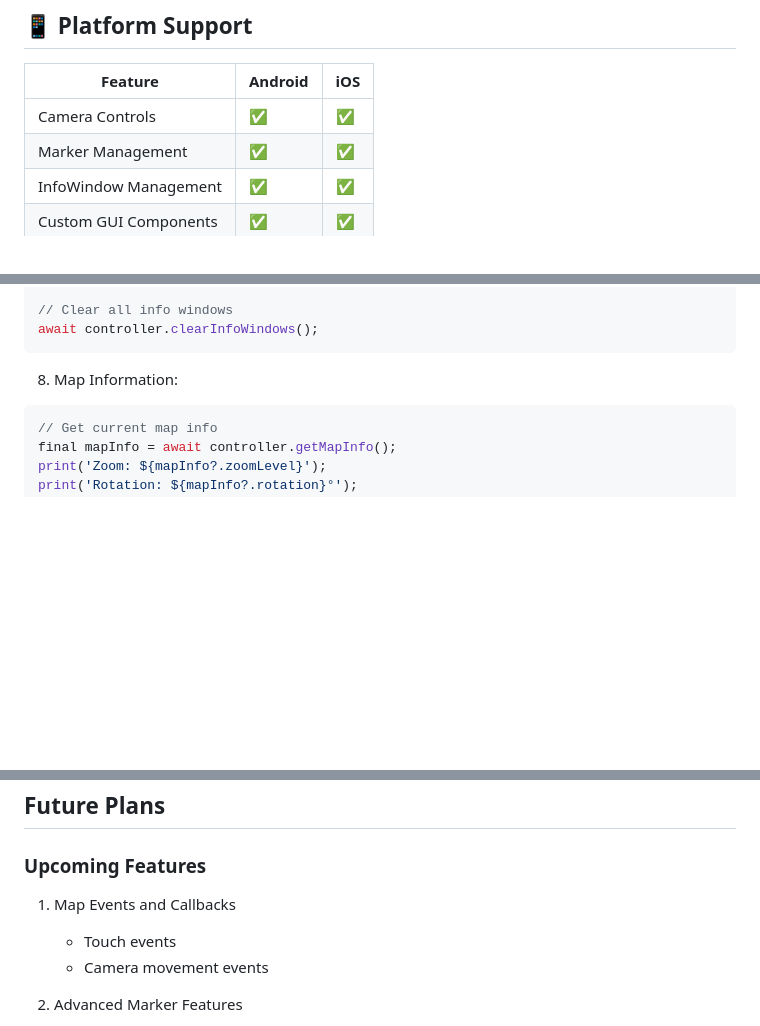
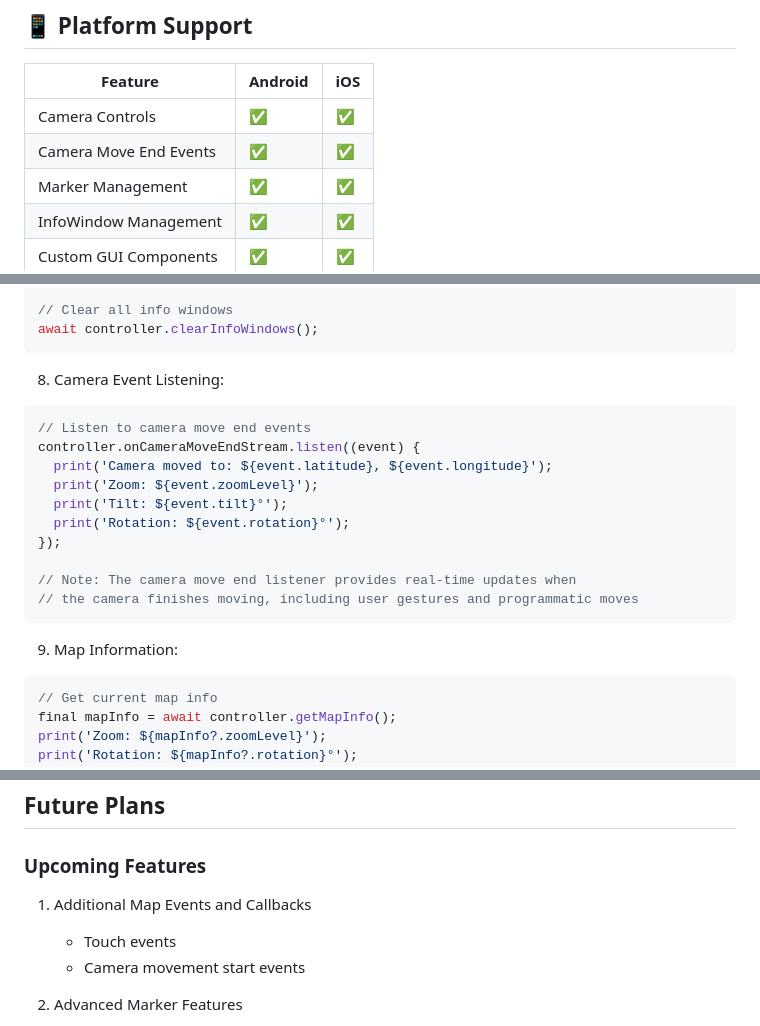
Before and after one commit to seunghwanly/kakao_maps_flutter, a Markdown page: README.md, 3 parts joined by grey strips. Drawn GitHub-style; blank space fills up the shorter version.

Commit message:
Docs: Update README and example to include Camera Move End Events
- Added documentation for Camera Move End Events, detailing real-time notifications upon camera movement completion.
- Updated example README to reflect new camera event features, including listener toggle functionality and event data display.
- Enhanced feature list in both README files to highlight the addition of camera event listening capabilities.

````diff
--- a/README.md
+++ b/README.md
@@ -10,6 +10,7 @@ A Flutter plugin for integrating Kakao Maps SDK v2, providing a native map exper
 | Feature | Android | iOS |
 |---------|---------|-----|
 | Camera Controls | ✅ | ✅ |
+| Camera Move End Events | ✅ | ✅ |
 | Marker Management | ✅ | ✅ |
 | InfoWindow Management | ✅ | ✅ |
 | Custom GUI Components | ✅ | ✅ |
@@ -311,7 +313,22 @@ await controller.removeInfoWindow(id: 'info_1');
 await controller.clearInfoWindows();
 ```
 
-8. Map Information:
+8. Camera Event Listening:
+
+```dart
+// Listen to camera move end events
+controller.onCameraMoveEndStream.listen((event) {
+  print('Camera moved to: ${event.latitude}, ${event.longitude}');
+  print('Zoom: ${event.zoomLevel}');
+  print('Tilt: ${event.tilt}°');
+  print('Rotation: ${event.rotation}°');
+});
+
+// Note: The camera move end listener provides real-time updates when
+// the camera finishes moving, including user gestures and programmatic moves
+```
+
+9. Map Information:
 
 ```dart
 // Get current map info
@@ -400,9 +417,9 @@ This will allow Gradle to find and download the Kakao Maps SDK for Android.
 
 ### Upcoming Features
 
-1. Map Events and Callbacks
+1. Additional Map Events and Callbacks
    - Touch events
-   - Camera movement events
+   - Camera movement start events
 
 2. Advanced Marker Features
    - Custom marker views
````
Also changed, not shown: other parts of README.md (+2 -0 lines), example/README.md (+7 -1 lines).
